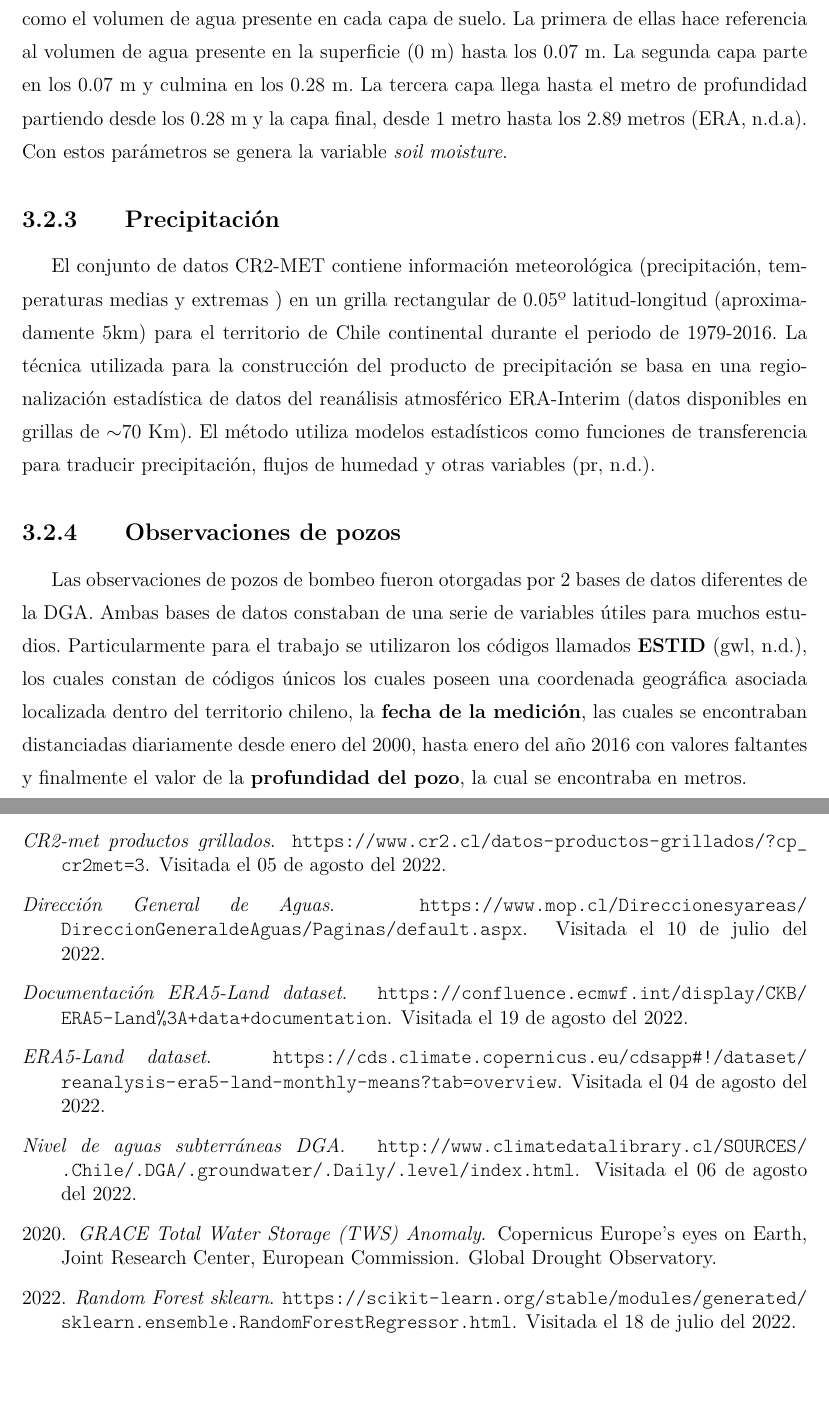
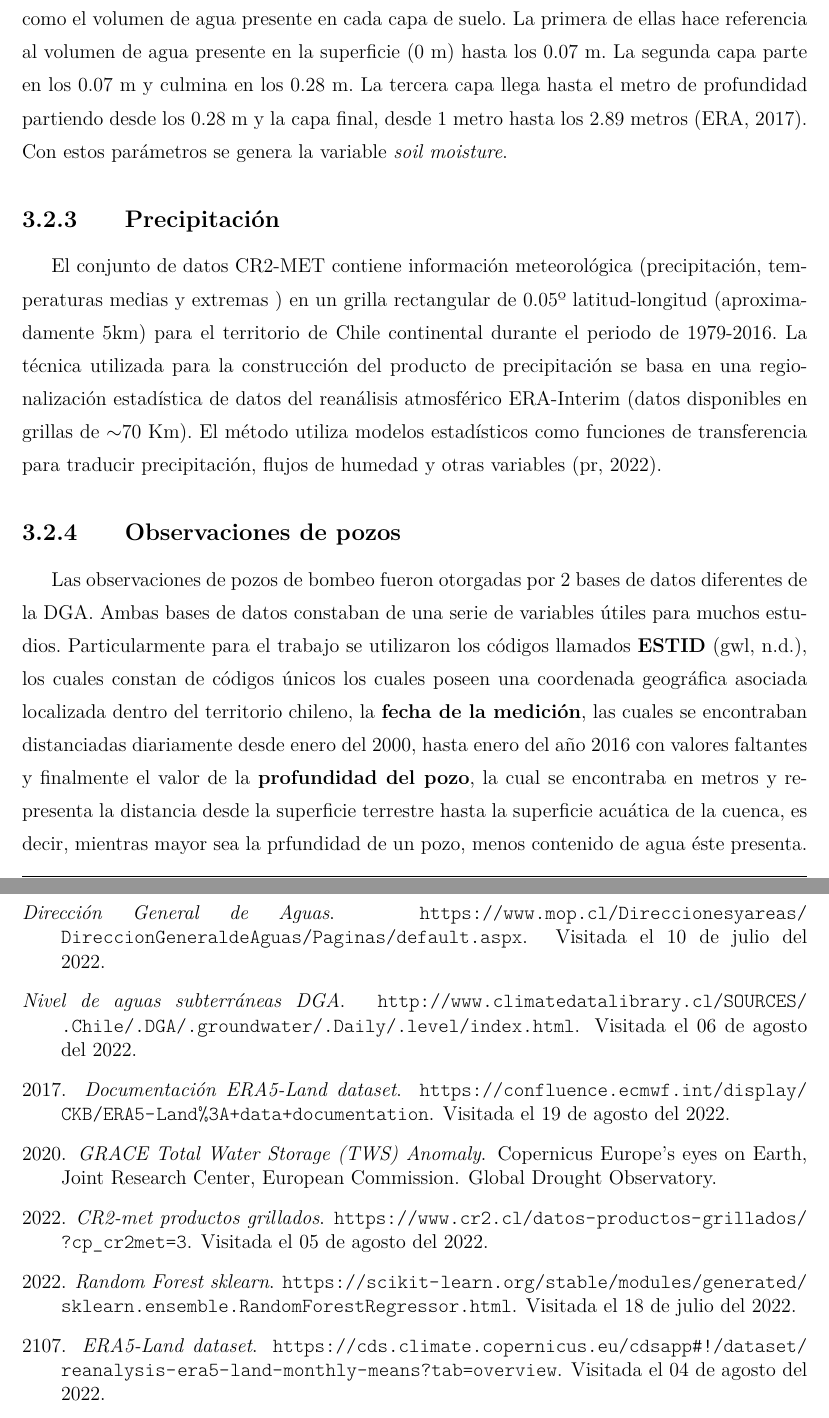
Before and after one commit to mpalmamanterola/Plantilla-Tesis-UFRO, a LaTeX thesis (Plantilla Tesis UFRO/Informe_Práctica.tex, which reads Plantilla Tesis UFRO/bibliografia/Bibliografia.bib, Plantilla Tesis UFRO/capitulo_3/Capitulo3.tex): two parts of pages 39 and 69 of 70 before the commit and two parts of pages 39 and 70 of 71 after it, joined at a grey line, cut so that both start at the same text, the shorter picture padded with empty space. Compiled offline with pdfLaTeX.

Commit message:
Redacción y puntuación #3

```diff
--- a/Plantilla Tesis UFRO/bibliografia/Bibliografia.bib
+++ b/Plantilla Tesis UFRO/bibliografia/Bibliografia.bib
@@ -134,19 +134,22 @@ url="https://doi.org/10.1007/978-0-387-30164-8_525"
 @misc{ERA5-L,
   title = {ERA5-Land dataset},
   howpublished = {\url{https://cds.climate.copernicus.eu/cdsapp#!/dataset/reanalysis-era5-land-monthly-means?tab=overview}},
-  note = {Visitada el 04 de agosto del 2022}
+  note = {Visitada el 04 de agosto del 2022},
+  year={2107}
 }
 
 @misc{ERA5-L_doc,
   title = {Documentación ERA5-Land dataset},
   howpublished = {\url{https://confluence.ecmwf.int/display/CKB/ERA5-Land%3A+data+documentation}},
-  note = {Visitada el 19 de agosto del 2022}
+  note = {Visitada el 19 de agosto del 2022},
+  year={2017}
 }
 
 @misc{pr,
   title = {CR2-met productos grillados},
   howpublished = {\url{https://www.cr2.cl/datos-productos-grillados/?cp_cr2met=3}},
-  note = {Visitada el 05 de agosto del 2022}
+  note = {Visitada el 05 de agosto del 2022},
+  year={2022}
 }
 
 
--- a/Plantilla Tesis UFRO/capitulo_3/Capitulo3.tex
+++ b/Plantilla Tesis UFRO/capitulo_3/Capitulo3.tex
@@ -200,7 +200,7 @@ En cuanto a los límites espaciales, el estudio es realizado en el parche que ti
     Las observaciones de pozos de bombeo fueron otorgadas por 2 bases de datos diferentes de la DGA. Ambas bases de datos constaban de una serie de variables útiles para muchos estudios.
     Particularmente para el trabajo se utilizaron los códigos llamados \textbf{ESTID} \cite{gwl}, los cuales constan de códigos únicos los cuales poseen una coordenada geográfica asociada localizada dentro
     del territorio chileno, la \textbf{fecha de la medición}, las cuales se encontraban distanciadas diariamente desde enero del 2000, hasta enero del año 2016 con valores faltantes y finalmente el valor de la \textbf{profundidad del pozo},
-    la cual se encontraba en metros.
+    la cual se encontraba en metros y representa la distancia desde la superficie terrestre hasta la superficie acuática de la cuenca, es decir, mientras mayor sea la prfundidad de un pozo, menos contenido de agua éste presenta.
 
     Ambas bases de datos debieron corroborarse ya que éstas poseían códigos ESTID comunes y aquellos que diferían en medición se optaba por descartarse debido a la inconsistencia presente.
     Finalmente el número final de códigos que fueron sujeto a estudio fue de 1036.
```
Also changed, not shown: Plantilla Tesis UFRO/capitulo_3/Capitulo3.tex (2 more changed lines).
